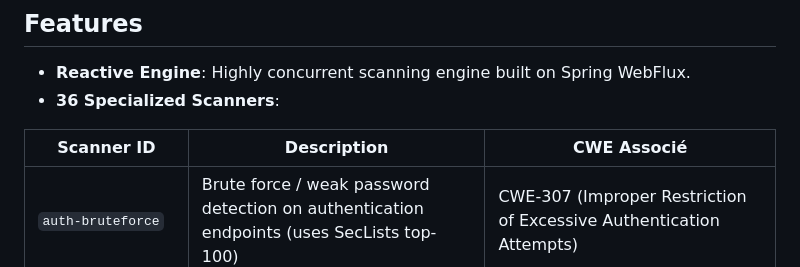
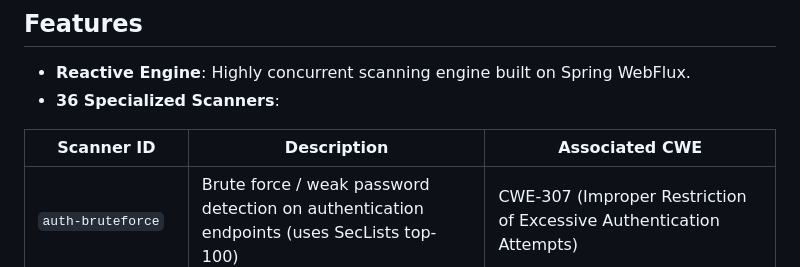
Before and after one commit to guerricm/orthrus, a Markdown page: README.md, the part around the change. GitHub-like rendering.

Commit message:
docs: update README table header for consistency with English translation

```diff
--- a/README.md
+++ b/README.md
@@ -11,7 +11,7 @@ Orthrus DAST is a modern, reactive Dynamic Application Security Testing (DAST) t
 - **Reactive Engine**: Highly concurrent scanning engine built on Spring WebFlux.
 - **36 Specialized Scanners**:
 
-| Scanner ID | Description | CWE Associé |
+| Scanner ID | Description | Associated CWE |
 | --- | --- | --- |
 | `auth-bruteforce` | Brute force / weak password detection on authentication endpoints (uses SecLists top-100) | CWE-307 (Improper Restriction of Excessive Authentication Attempts) |
 | `bfla` | Broken Function Level Authorization via HTTP method replacement | CWE-285 (Improper Authorization) |
```
